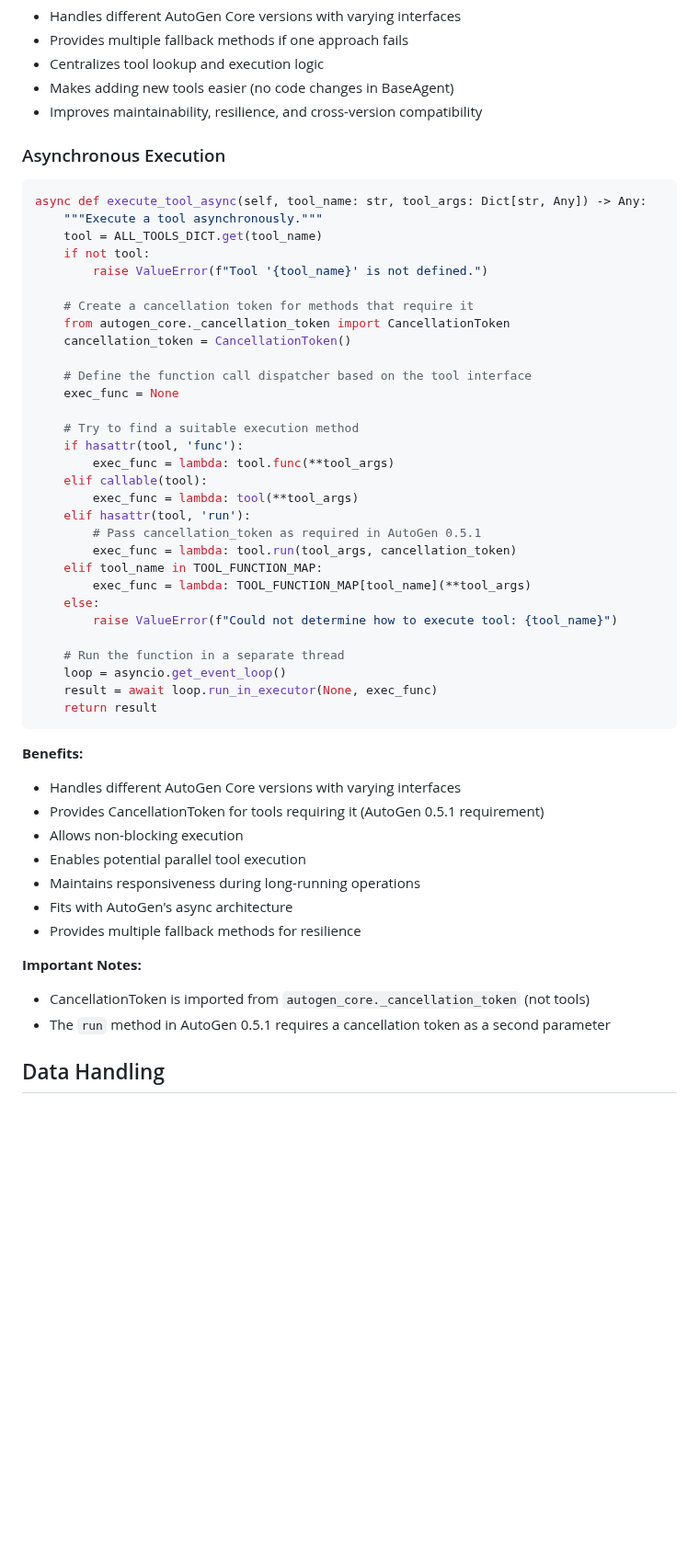
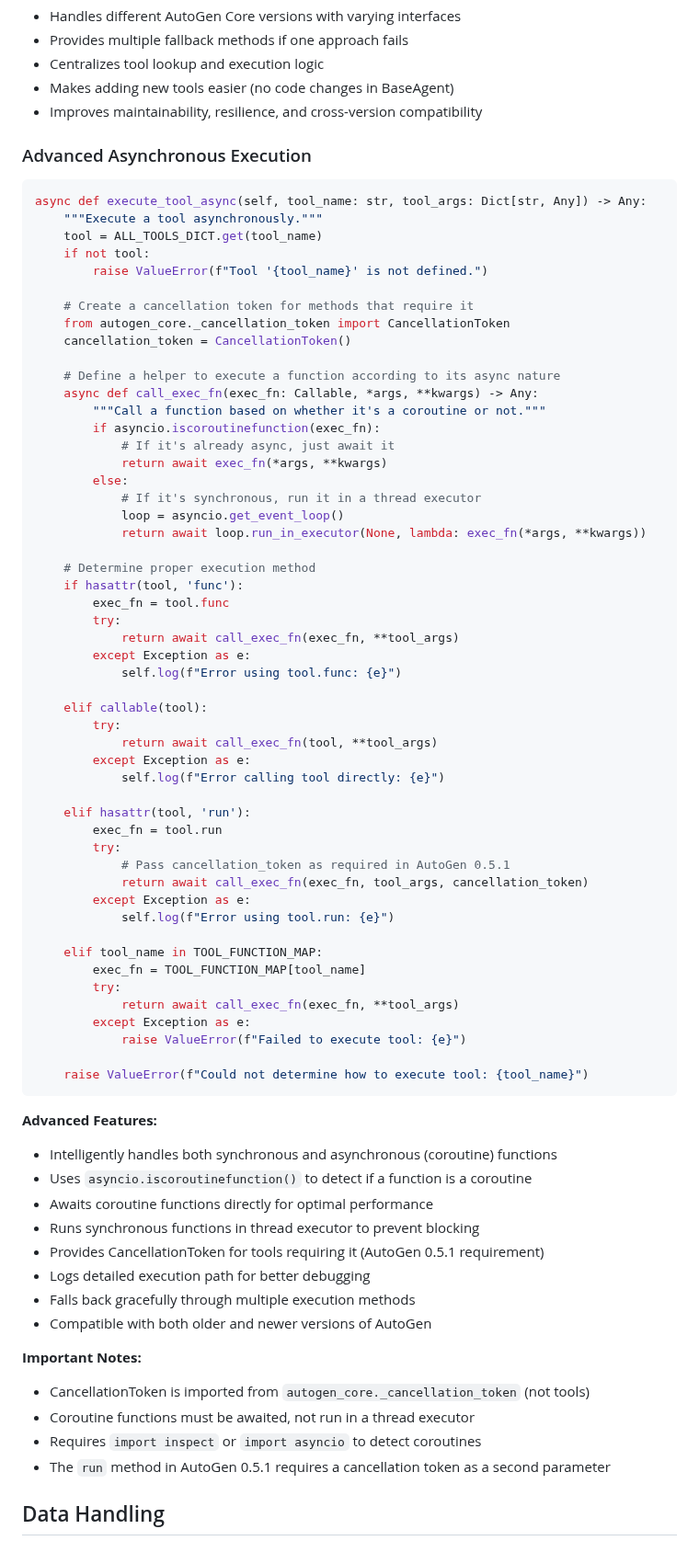
Before and after one commit to iAmGiG/AutoTrader-AgentEdge, a Markdown page: docs/autogen_core_reference/best_practices.md, the part around the change. Shown at 92% size. GitHub-like rendering; blank space fills up the shorter version.

Commit message:
Document updates

````diff
--- a/docs/autogen_core_reference/best_practices.md
+++ b/docs/autogen_core_reference/best_practices.md
@@ -96,7 +96,7 @@ def execute_tool_by_name(self, tool_name: str, tool_args: Dict[str, Any]) -> Any
 - Makes adding new tools easier (no code changes in BaseAgent)
 - Improves maintainability, resilience, and cross-version compatibility
 
-### Asynchronous Execution
+### Advanced Asynchronous Execution
 
 ```python
 async def execute_tool_async(self, tool_name: str, tool_args: Dict[str, Any]) -> Any:
@@ -109,39 +109,63 @@ async def execute_tool_async(self, tool_name: str, tool_args: Dict[str, Any]) ->
     from autogen_core._cancellation_token import CancellationToken
     cancellation_token = CancellationToken()
 
-    # Define the function call dispatcher based on the tool interface
-    exec_func = None
+    # Define a helper to execute a function according to its async nature
+    async def call_exec_fn(exec_fn: Callable, *args, **kwargs) -> Any:
+        """Call a function based on whether it's a coroutine or not."""
+        if asyncio.iscoroutinefunction(exec_fn):
+            # If it's already async, just await it
+            return await exec_fn(*args, **kwargs)
+        else:
+            # If it's synchronous, run it in a thread executor
+            loop = asyncio.get_event_loop()
+            return await loop.run_in_executor(None, lambda: exec_fn(*args, **kwargs))
 
-    # Try to find a suitable execution method
+    # Determine proper execution method
     if hasattr(tool, 'func'):
-        exec_func = lambda: tool.func(**tool_args)
+        exec_fn = tool.func
+        try:
+            return await call_exec_fn(exec_fn, **tool_args)
+        except Exception as e:
+            self.log(f"Error using tool.func: {e}")
+
     elif callable(tool):
-        exec_func = lambda: tool(**tool_args)
+        try:
+            return await call_exec_fn(tool, **tool_args)
+        except Exception as e:
+            self.log(f"Error calling tool directly: {e}")
+
     elif hasattr(tool, 'run'):
-        # Pass cancellation_token as required in AutoGen 0.5.1
-        exec_func = lambda: tool.run(tool_args, cancellation_token)
+        exec_fn = tool.run
+        try:
+            # Pass cancellation_token as required in AutoGen 0.5.1
+            return await call_exec_fn(exec_fn, tool_args, cancellation_token)
+        except Exception as e:
+            self.log(f"Error using tool.run: {e}")
+
     elif tool_name in TOOL_FUNCTION_MAP:
-        exec_func = lambda: TOOL_FUNCTION_MAP[tool_name](**tool_args)
-    else:
-        raise ValueError(f"Could not determine how to execute tool: {tool_name}")
+        exec_fn = TOOL_FUNCTION_MAP[tool_name]
+        try:
+            return await call_exec_fn(exec_fn, **tool_args)
+        except Exception as e:
+            raise ValueError(f"Failed to execute tool: {e}")
 
-    # Run the function in a separate thread
-    loop = asyncio.get_event_loop()
-    result = await loop.run_in_executor(None, exec_func)
-    return result
+    raise ValueError(f"Could not determine how to execute tool: {tool_name}")
 ```
 
-**Benefits:**
-- Handles different AutoGen Core versions with varying interfaces
+**Advanced Features:**
+- Intelligently handles both synchronous and asynchronous (coroutine) functions
+- Uses `asyncio.iscoroutinefunction()` to detect if a function is a coroutine
+- Awaits coroutine functions directly for optimal performance
+- Runs synchronous functions in thread executor to prevent blocking
 - Provides CancellationToken for tools requiring it (AutoGen 0.5.1 requirement)
-- Allows non-blocking execution
-- Enables potential parallel tool execution
-- Maintains responsiveness during long-running operations
-- Fits with AutoGen's async architecture
-- Provides multiple fallback methods for resilience
+- Logs detailed execution path for better debugging
+- Falls back gracefully through multiple execution methods
+- Compatible with both older and newer versions of AutoGen
 
 **Important Notes:**
 - CancellationToken is imported from `autogen_core._cancellation_token` (not tools)
+- Coroutine functions must be awaited, not run in a thread executor
+- Requires `import inspect` or `import asyncio` to detect coroutines
 - The `run` method in AutoGen 0.5.1 requires a cancellation token as a second parameter
 
 ## Data Handling
````
Also changed, not shown: docs/autogen_core_reference/cancellation_token.md (+23 -1 lines).
